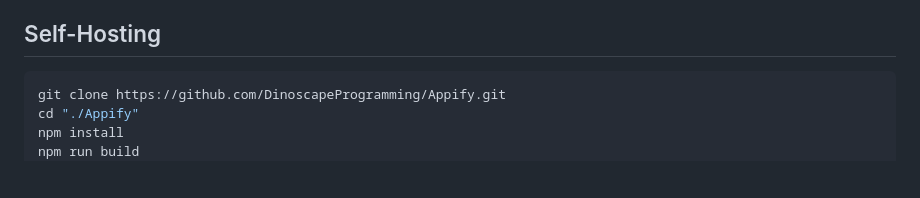
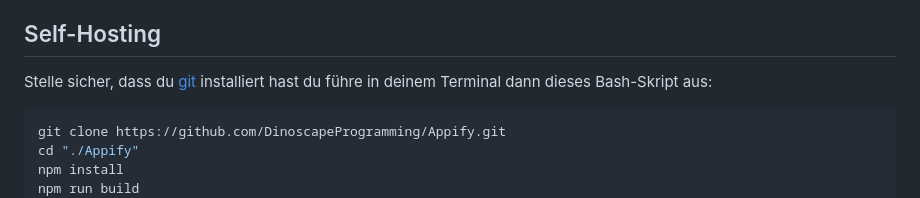
Before and after one commit to DinoscapeProgramming/Appify, a Markdown page: README.md, the part around the change. Rendered like a GitHub page; blank space fills up the shorter version.

````diff
--- a/README.md
+++ b/README.md
@@ -60,6 +60,7 @@ wget -qO- "https://github.com/DinoscapeProgramming/Appify/releases/download/v1.0
 | 🖼️ **Icon**                   | Must be an [ICO-file](https://en.wikipedia.org/wiki/ICO_(file_format)) and must be at least _256x256_ in image size |
 
 ## Self-Hosting
+Stelle sicher, dass du [git](https://git-scm.com/) installiert hast du führe in deinem Terminal dann dieses Bash-Skript aus:
 ```sh
 git clone https://github.com/DinoscapeProgramming/Appify.git
 cd "./Appify"
````
